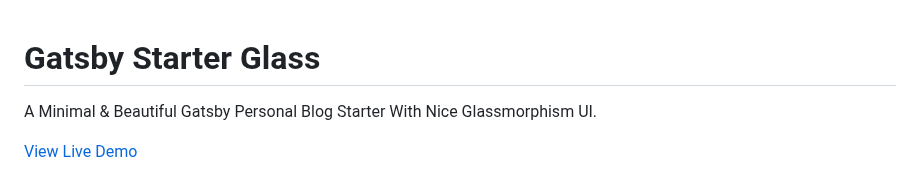
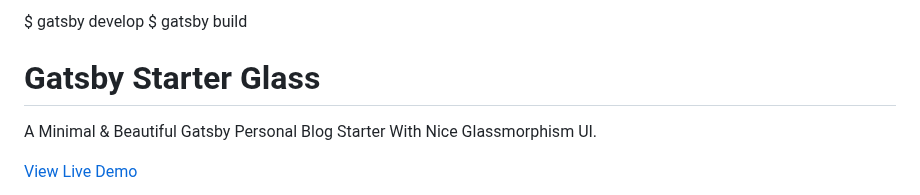
Before and after one commit to katafuchix/stock-blog, a Markdown page: README.md, the part around the change. Rendered like a GitHub page.

```diff
--- a/README.md
+++ b/README.md
@@ -1,3 +1,7 @@
+$ gatsby develop
+$ gatsby build
+
+
 # Gatsby Starter Glass
 
 A Minimal & Beautiful Gatsby Personal Blog Starter With Nice Glassmorphism UI.
```
